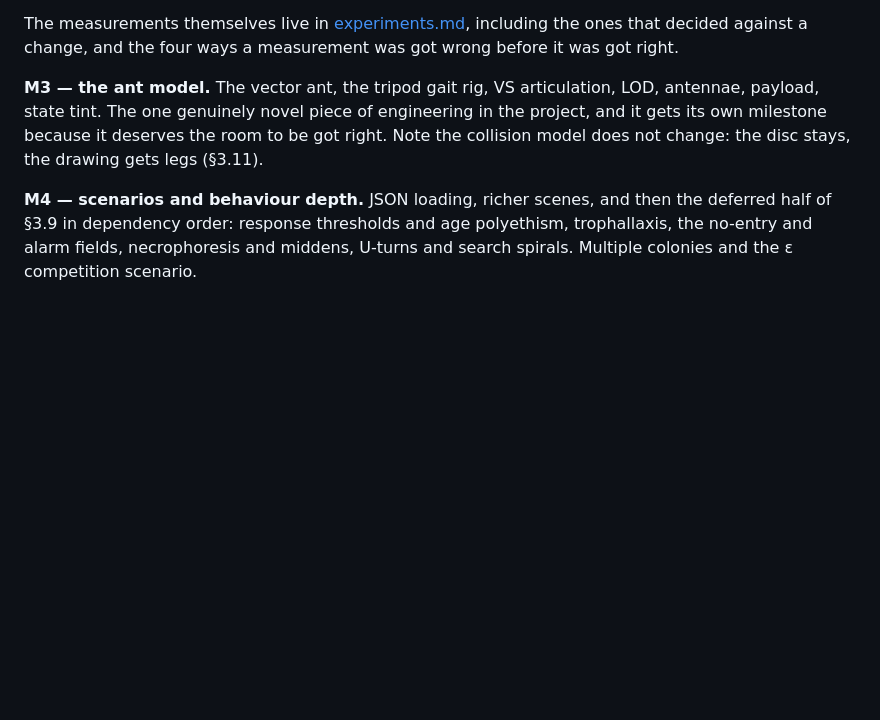
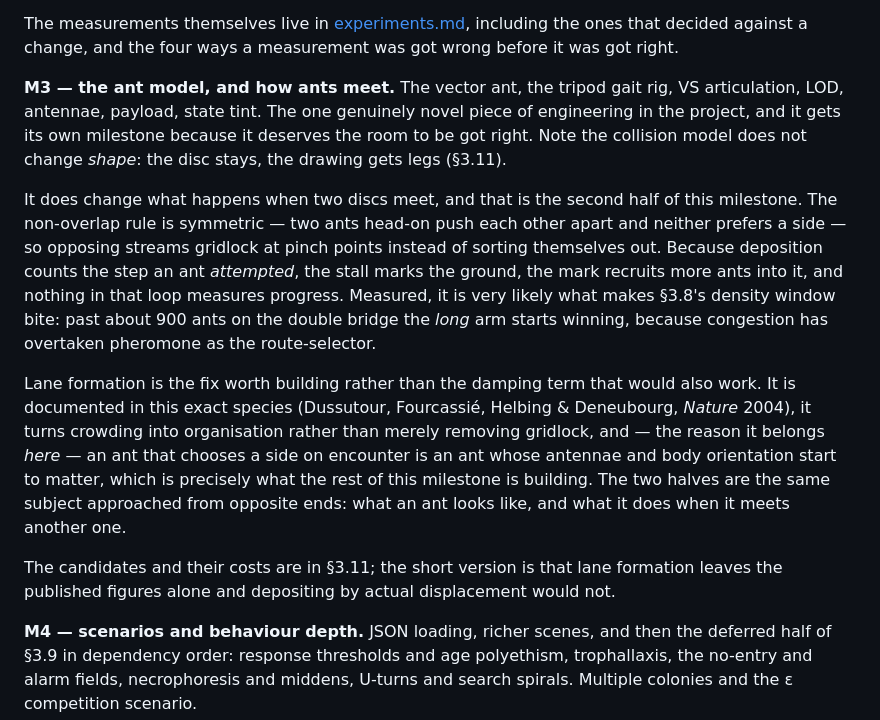
Before and after one commit to bonkzwonil/antsim, a Markdown page: docs/concept.md, the part around the change. Rendered like a GitHub page; blank space fills up the shorter version.

Commit message:
Open M3: the ant model, and how ants meet
M3 was scoped as the vector ant -- gait rig, articulation, LOD, antennae.
The traffic work joins it rather than waiting for M4, and the two halves
turn out to be the same subject from opposite ends: what an ant looks
like, and what it does when it meets another one.  An ant that chooses a
side on encounter is an ant whose antennae and body orientation start to
matter, which is what the rendering half is building anyway.

Nothing implemented.  This is the branch opening and the scope note; the
mechanism, the two candidate fixes and their differing costs are recorded
in SS3.11 and on the list in docs/experiments.md.

```diff
--- a/docs/concept.md
+++ b/docs/concept.md
@@ -1729,11 +1729,37 @@ The measurements themselves live in
 a change, and the four ways a measurement was got wrong before it was got
 right.
 
-**M3 — the ant model.** The vector ant, the tripod gait rig, VS
-articulation, LOD, antennae, payload, state tint. The one genuinely novel
-piece of engineering in the project, and it gets its own milestone because
-it deserves the room to be got right. Note the collision model does not
-change: the disc stays, the drawing gets legs (§3.11).
+**M3 — the ant model, and how ants meet.** The vector ant, the tripod
+gait rig, VS articulation, LOD, antennae, payload, state tint. The one
+genuinely novel piece of engineering in the project, and it gets its own
+milestone because it deserves the room to be got right. Note the
+collision model does not change *shape*: the disc stays, the drawing gets
+legs (§3.11).
+
+It does change what happens when two discs meet, and that is the second
+half of this milestone. The non-overlap rule is symmetric — two ants
+head-on push each other apart and neither prefers a side — so opposing
+streams gridlock at pinch points instead of sorting themselves out.
+Because deposition counts the step an ant *attempted*, the stall marks
+the ground, the mark recruits more ants into it, and nothing in that loop
+measures progress. Measured, it is very likely what makes §3.8's density
+window bite: past about 900 ants on the double bridge the *long* arm
+starts winning, because congestion has overtaken pheromone as the
+route-selector.
+
+Lane formation is the fix worth building rather than the damping term
+that would also work. It is documented in this exact species (Dussutour,
+Fourcassié, Helbing & Deneubourg, *Nature* 2004), it turns crowding into
+organisation rather than merely removing gridlock, and — the reason it
+belongs *here* — an ant that chooses a side on encounter is an ant whose
+antennae and body orientation start to matter, which is precisely what
+the rest of this milestone is building. The two halves are the same
+subject approached from opposite ends: what an ant looks like, and what
+it does when it meets another one.
+
+The candidates and their costs are in §3.11; the short version is that
+lane formation leaves the published figures alone and depositing by
+actual displacement would not.
 
 **M4 — scenarios and behaviour depth.** JSON loading, richer scenes, and
 then the deferred half of §3.9 in dependency order: response thresholds and
```
